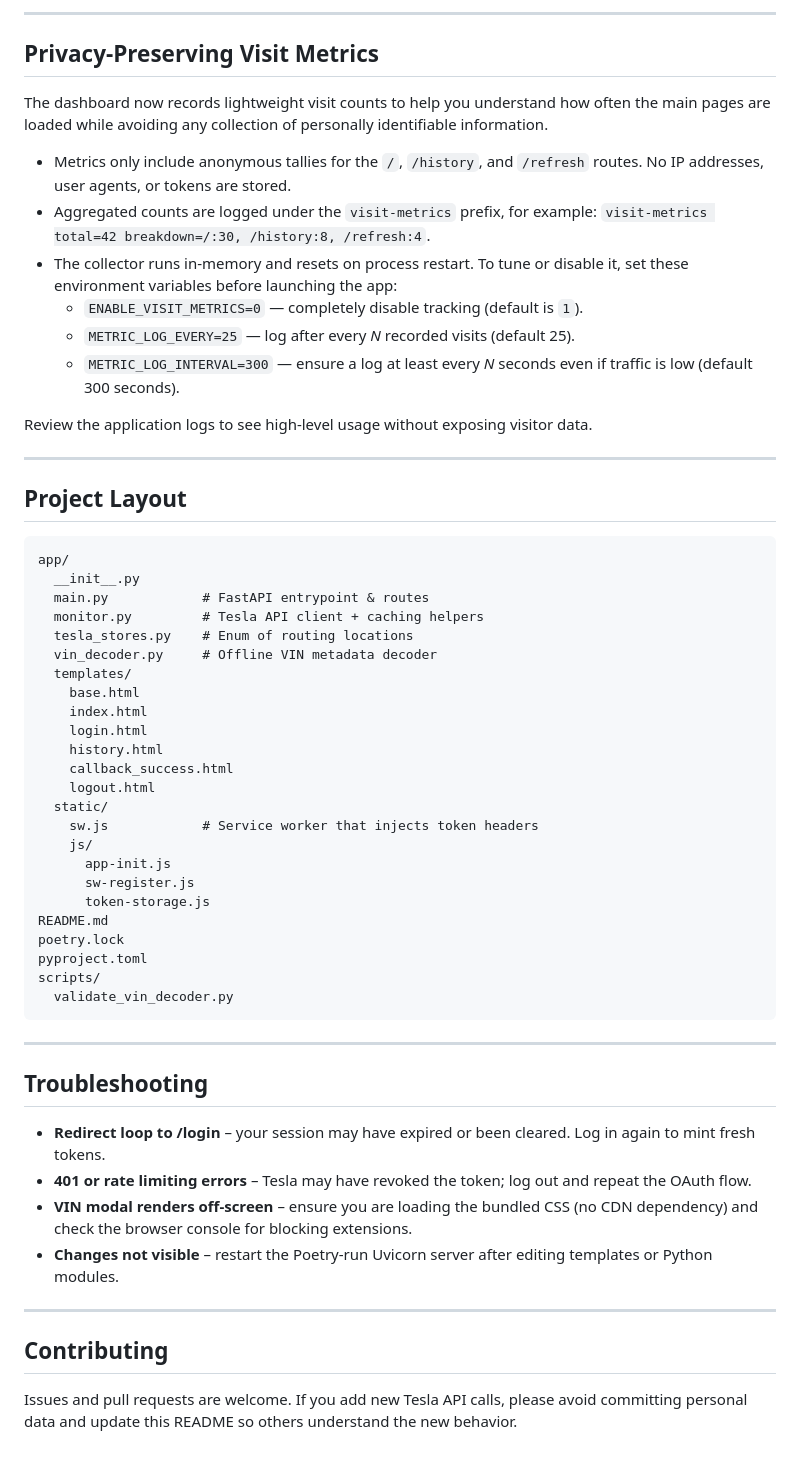
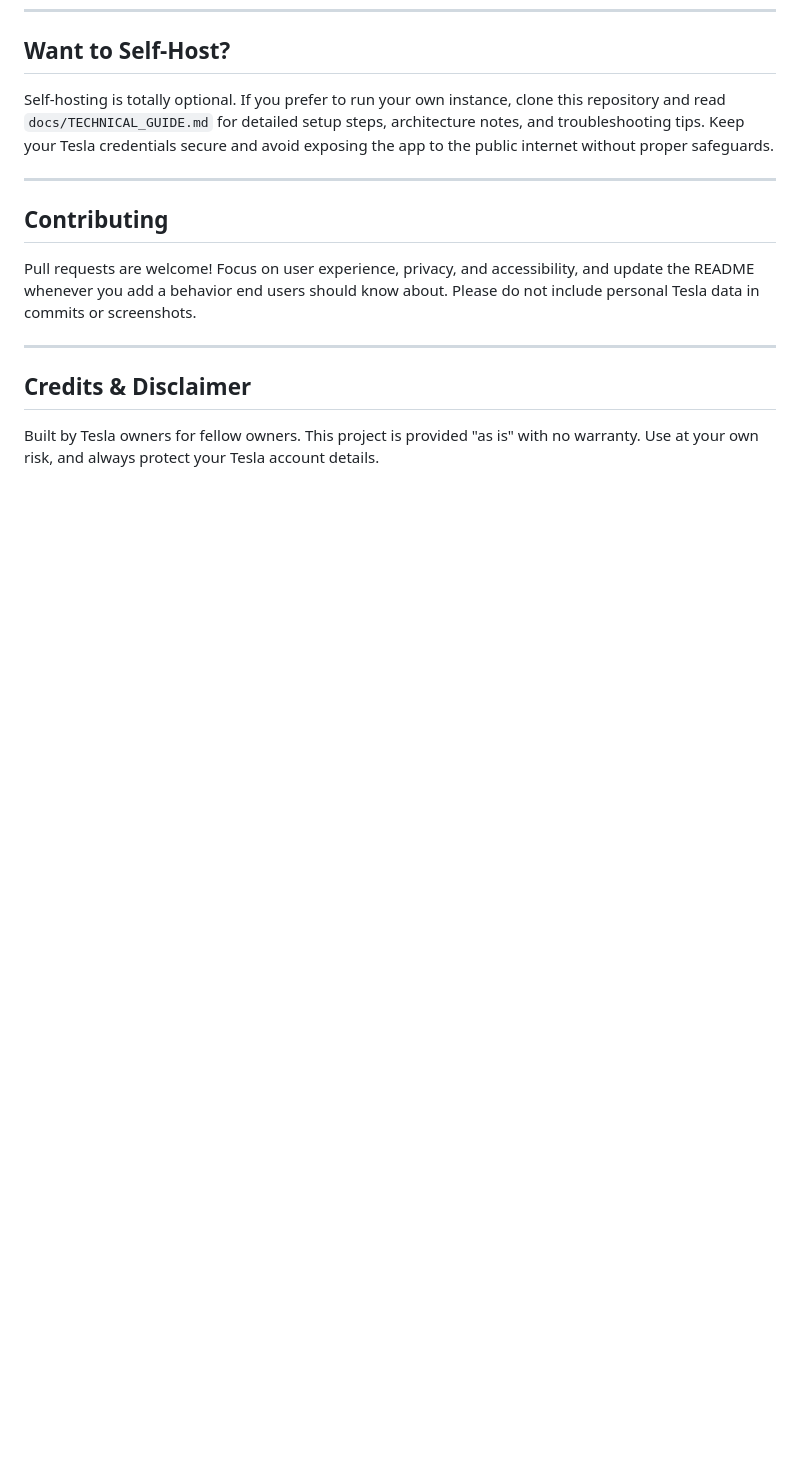
Before and after one commit to Rivsoft/tesla-order-status, a Markdown page: README.md, the part around one of its changes. Rendered like a GitHub page; blank space fills up the shorter version.

````diff
--- a/README.md
+++ b/README.md
@@ -130,56 +48,12 @@ The callback response stores the access + refresh token bundle inside your brows
----
-
-## Privacy-Preserving Visit Metrics
-The dashboard now records lightweight visit counts to help you understand how often the main pages are loaded while avoiding any collection of personally identifiable information.
-
-- Metrics only include anonymous tallies for the `/`, `/history`, and `/refresh` routes. No IP addresses, user agents, or tokens are stored.
-- Aggregated counts are logged under the `visit-metrics` prefix, for example: `visit-metrics total=42 breakdown=/:30, /history:8, /refresh:4`.
-- The collector runs in-memory and resets on process restart. To tune or disable it, set these environment variables before launching the app:
-  - `ENABLE_VISIT_METRICS=0` — completely disable tracking (default is `1`).
-  - `METRIC_LOG_EVERY=25` — log after every _N_ recorded visits (default 25).
-  - `METRIC_LOG_INTERVAL=300` — ensure a log at least every _N_ seconds even if traffic is low (default 300 seconds).
-
-Review the application logs to see high-level usage without exposing visitor data.
-
----
-
-## Project Layout
-```text
-app/
-  __init__.py
-  main.py            # FastAPI entrypoint & routes
-  monitor.py         # Tesla API client + caching helpers
-  tesla_stores.py    # Enum of routing locations
-  vin_decoder.py     # Offline VIN metadata decoder
-  templates/
-    base.html
-    index.html
-    login.html
-    history.html
-    callback_success.html
-    logout.html
-  static/
-    sw.js            # Service worker that injects token headers
-    js/
-      app-init.js
-      sw-register.js
-      token-storage.js
-README.md
-poetry.lock
-pyproject.toml
-scripts/
-  validate_vin_decoder.py
-```
-
----
-
-## Troubleshooting
-- **Redirect loop to /login** – your session may have expired or been cleared. Log in again to mint fresh tokens.
-- **401 or rate limiting errors** – Tesla may have revoked the token; log out and repeat the OAuth flow.
-- **VIN modal renders off-screen** – ensure you are loading the bundled CSS (no CDN dependency) and check the browser console for blocking extensions.
-- **Changes not visible** – restart the Poetry-run Uvicorn server after editing templates or Python modules.
+## Want to Self-Host?
+Self-hosting is totally optional. If you prefer to run your own instance, clone this repository and read `docs/TECHNICAL_GUIDE.md` for detailed setup steps, architecture notes, and troubleshooting tips. Keep your Tesla credentials secure and avoid exposing the app to the public internet without proper safeguards.
 
 ---
 
 ## Contributing
-Issues and pull requests are welcome. If you add new Tesla API calls, please avoid committing personal data and update this README so others understand the new behavior.
+Pull requests are welcome! Focus on user experience, privacy, and accessibility, and update the README whenever you add a behavior end users should know about. Please do not include personal Tesla data in commits or screenshots.
+
+---
+
+## Credits & Disclaimer
+Built by Tesla owners for fellow owners. This project is provided "as is" with no warranty. Use at your own risk, and always protect your Tesla account details.
````
Also changed, not shown: other parts of README.md (+28 -110 lines), docs/TECHNICAL_GUIDE.md (added, +135 -0 lines).
